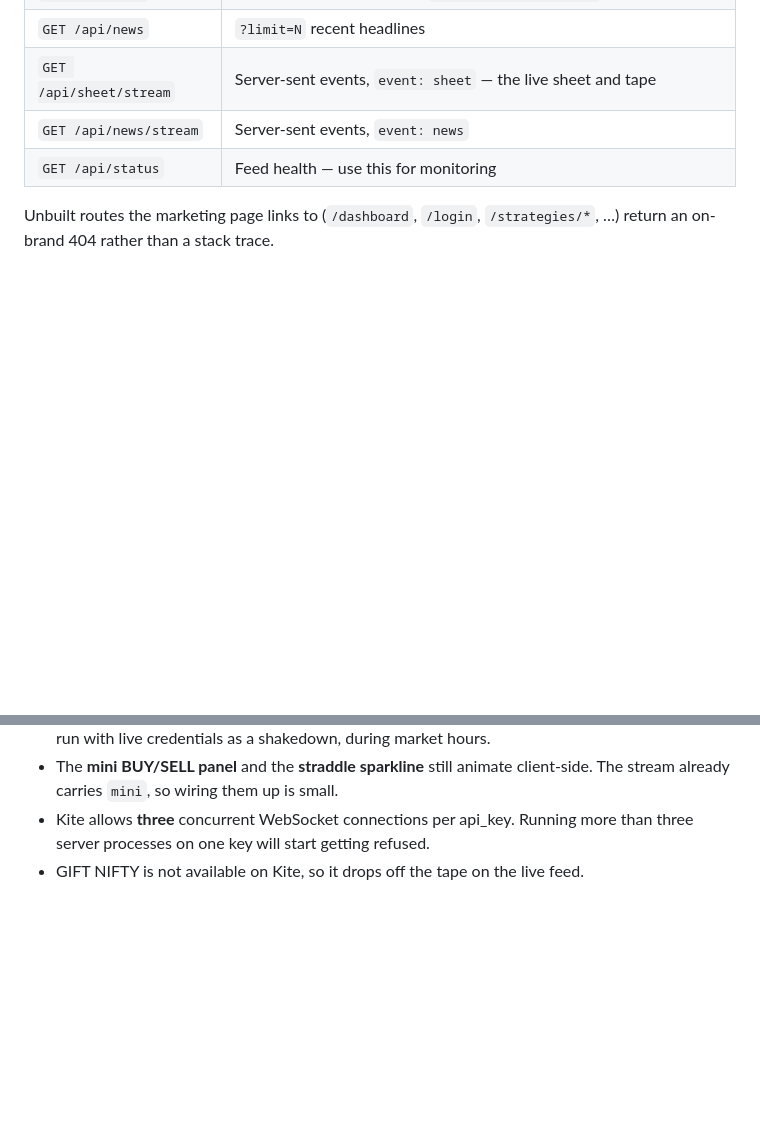
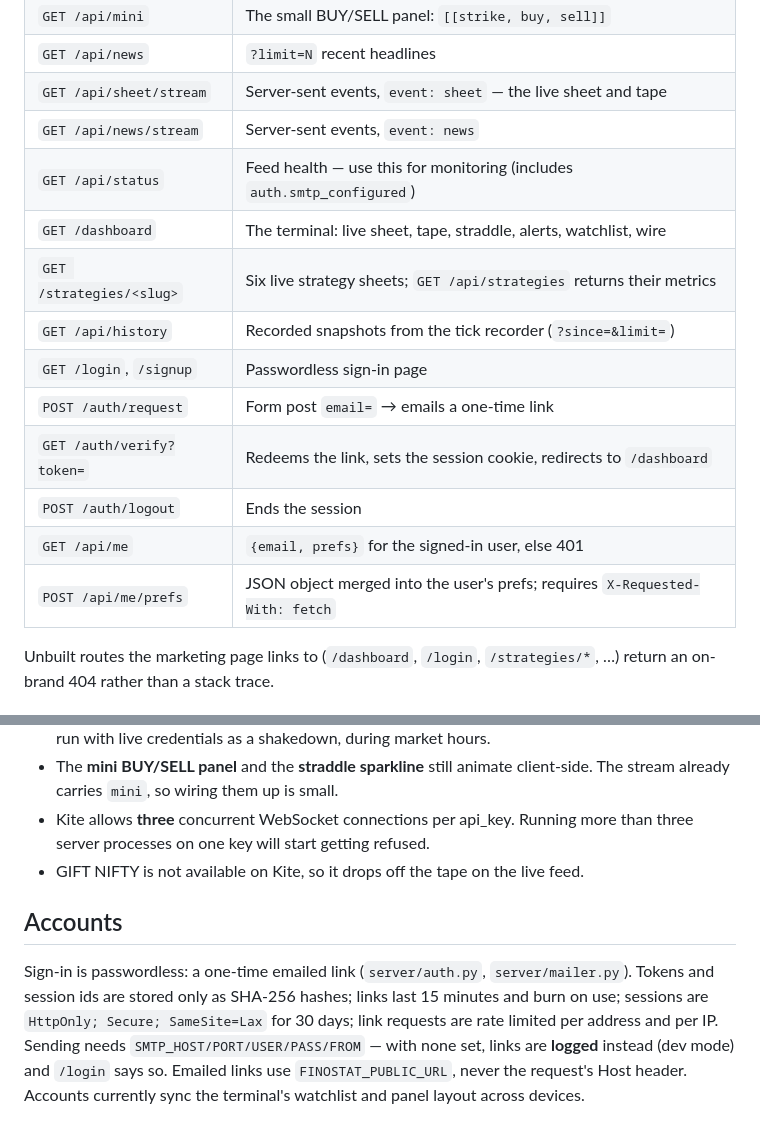
Before and after one commit to zicobuildingfinostat/finostat, a Markdown page: server/README.md, 2 parts joined by grey strips. Rendered like a GitHub page; blank space fills up the shorter version.

Commit message:
Document the auth routes and account behaviour in the server README
Co-Authored-By: Claude Fable 5.1 <noreply@anthropic.com>

```diff
--- a/server/README.md
+++ b/server/README.md
@@ -80,7 +80,16 @@ layer do not change — they never learn where the prices came from.
 | `GET /api/news` | `?limit=N` recent headlines |
 | `GET /api/sheet/stream` | Server-sent events, `event: sheet` — the live sheet and tape |
 | `GET /api/news/stream` | Server-sent events, `event: news` |
-| `GET /api/status` | Feed health — use this for monitoring |
+| `GET /api/status` | Feed health — use this for monitoring (includes `auth.smtp_configured`) |
+| `GET /dashboard` | The terminal: live sheet, tape, straddle, alerts, watchlist, wire |
+| `GET /strategies/<slug>` | Six live strategy sheets; `GET /api/strategies` returns their metrics |
+| `GET /api/history` | Recorded snapshots from the tick recorder (`?since=&limit=`) |
+| `GET /login`, `/signup` | Passwordless sign-in page |
+| `POST /auth/request` | Form post `email=` → emails a one-time link |
+| `GET /auth/verify?token=` | Redeems the link, sets the session cookie, redirects to `/dashboard` |
+| `POST /auth/logout` | Ends the session |
+| `GET /api/me` | `{email, prefs}` for the signed-in user, else 401 |
+| `POST /api/me/prefs` | JSON object merged into the user's prefs; requires `X-Requested-With: fetch` |
 
 Unbuilt routes the marketing page links to (`/dashboard`, `/login`,
 `/strategies/*`, …) return an on-brand 404 rather than a stack trace.
@@ -146,3 +155,13 @@ built against a loopback WebSocket server and synthetic Kite packets:
 - Kite allows **three** concurrent WebSocket connections per api_key. Running
   more than three server processes on one key will start getting refused.
 - GIFT NIFTY is not available on Kite, so it drops off the tape on the live feed.
+
+## Accounts
+
+Sign-in is passwordless: a one-time emailed link (`server/auth.py`, `server/mailer.py`).
+Tokens and session ids are stored only as SHA-256 hashes; links last 15 minutes and burn
+on use; sessions are `HttpOnly; Secure; SameSite=Lax` for 30 days; link requests are rate
+limited per address and per IP. Sending needs `SMTP_HOST/PORT/USER/PASS/FROM` — with none
+set, links are **logged** instead (dev mode) and `/login` says so. Emailed links use
+`FINOSTAT_PUBLIC_URL`, never the request's Host header. Accounts currently sync the
+terminal's watchlist and panel layout across devices.
```
